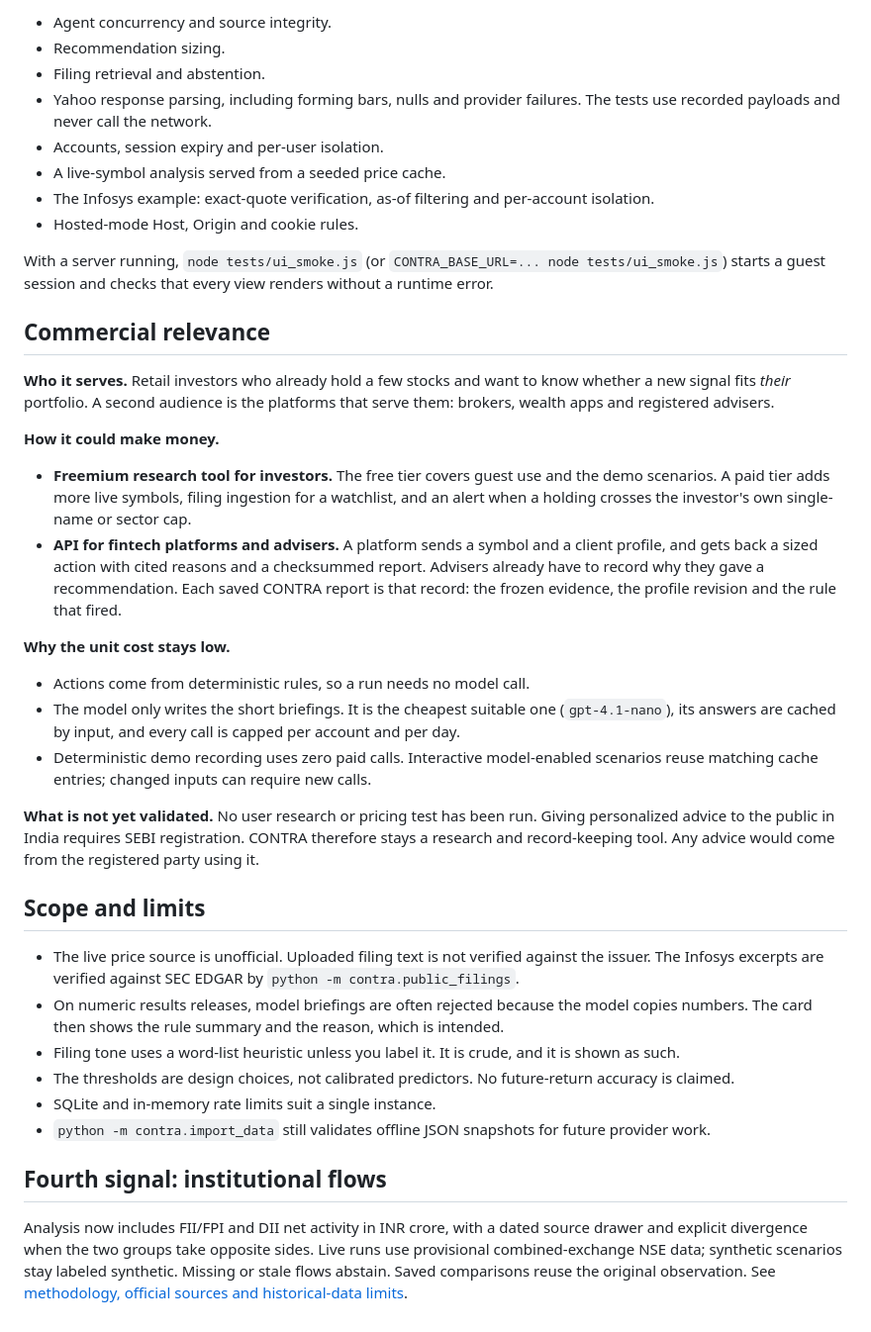
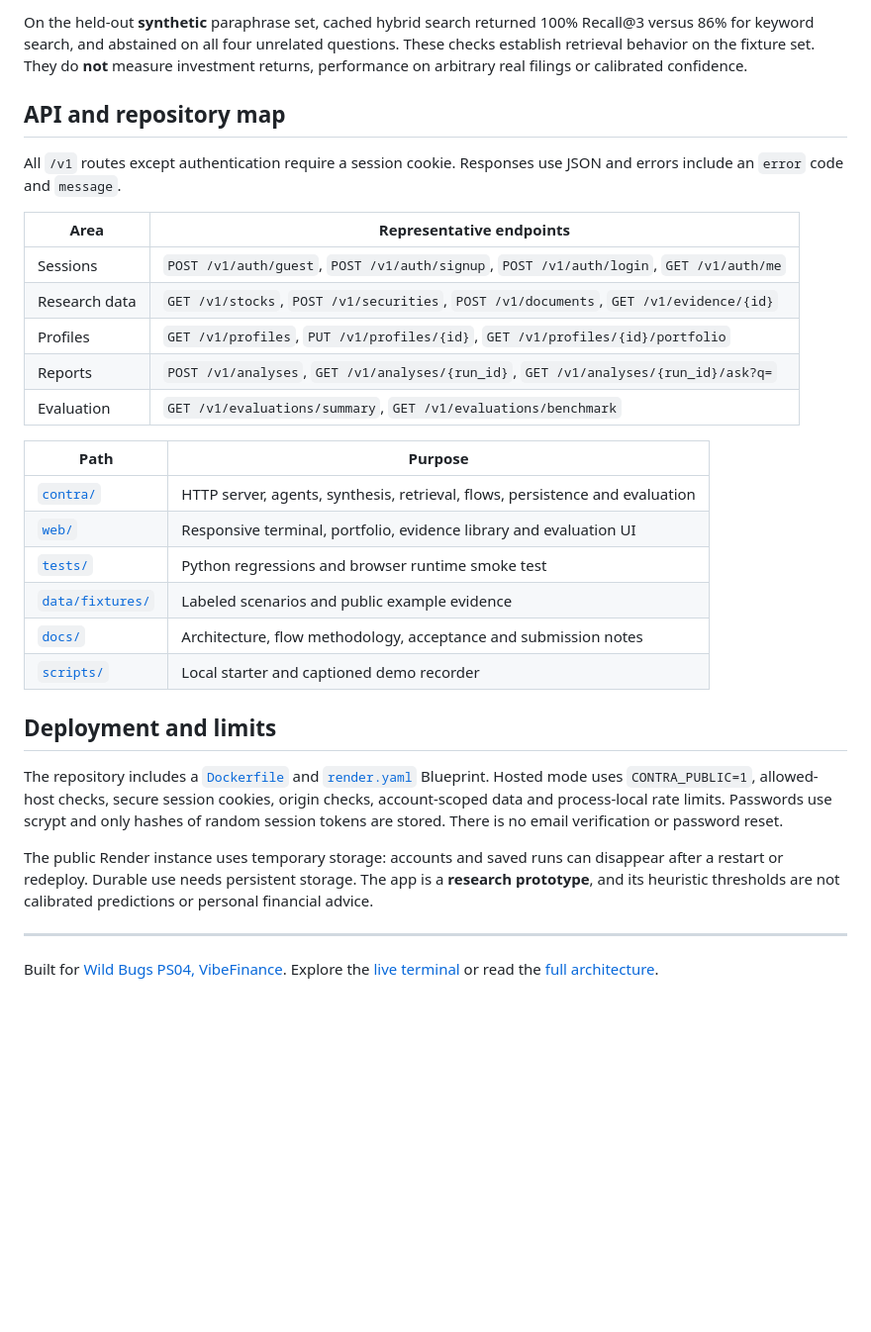
Before and after one commit to GuTS805/CONTRA, a Markdown page: README.md, the part around one of its changes. Shown at 99% size. Drawn GitHub-style; blank space fills up the shorter version.

```diff
--- a/README.md
+++ b/README.md
@@ -127,39 +139,33 @@ The tests cover:
 
-- Agent concurrency and source integrity.
-- Recommendation sizing.
-- Filing retrieval and abstention.
-- Yahoo response parsing, including forming bars, nulls and provider failures. The tests use recorded payloads and never call the network.
-- Accounts, session expiry and per-user isolation.
-- A live-symbol analysis served from a seeded price cache.
-- The Infosys example: exact-quote verification, as-of filtering and per-account isolation.
-- Hosted-mode Host, Origin and cookie rules.
+On the held-out **synthetic** paraphrase set, cached hybrid search returned 100% Recall@3 versus 86% for keyword search, and abstained on all four unrelated questions. These checks establish retrieval behavior on the fixture set. They do **not** measure investment returns, performance on arbitrary real filings or calibrated confidence.
 
-With a server running, `node tests/ui_smoke.js` (or `CONTRA_BASE_URL=... node tests/ui_smoke.js`) starts a guest session and checks that every view renders without a runtime error.
+## API and repository map
 
-## Commercial relevance
+All `/v1` routes except authentication require a session cookie. Responses use JSON and errors include an `error` code and `message`.
 
-**Who it serves.** Retail investors who already hold a few stocks and want to know whether a new signal fits *their* portfolio. A second audience is the platforms that serve them: brokers, wealth apps and registered advisers.
+| Area | Representative endpoints |
+| --- | --- |
+| Sessions | `POST /v1/auth/guest`, `POST /v1/auth/signup`, `POST /v1/auth/login`, `GET /v1/auth/me` |
+| Research data | `GET /v1/stocks`, `POST /v1/securities`, `POST /v1/documents`, `GET /v1/evidence/{id}` |
+| Profiles | `GET /v1/profiles`, `PUT /v1/profiles/{id}`, `GET /v1/profiles/{id}/portfolio` |
+| Reports | `POST /v1/analyses`, `GET /v1/analyses/{run_id}`, `GET /v1/analyses/{run_id}/ask?q=` |
+| Evaluation | `GET /v1/evaluations/summary`, `GET /v1/evaluations/benchmark` |
 
-**How it could make money.**
-- **Freemium research tool for investors.** The free tier covers guest use and the demo scenarios. A paid tier adds more live symbols, filing ingestion for a watchlist, and an alert when a holding crosses the investor's own single-name or sector cap.
-- **API for fintech platforms and advisers.** A platform sends a symbol and a client profile, and gets back a sized action with cited reasons and a checksummed report. Advisers already have to record why they gave a recommendation. Each saved CONTRA report is that record: the frozen evidence, the profile revision and the rule that fired.
+| Path | Purpose |
+| --- | --- |
+| [`contra/`](contra/) | HTTP server, agents, synthesis, retrieval, flows, persistence and evaluation |
+| [`web/`](web/) | Responsive terminal, portfolio, evidence library and evaluation UI |
+| [`tests/`](tests/) | Python regressions and browser runtime smoke test |
+| [`data/fixtures/`](data/fixtures/) | Labeled scenarios and public example evidence |
+| [`docs/`](docs/) | Architecture, flow methodology, acceptance and submission notes |
+| [`scripts/`](scripts/) | Local starter and captioned demo recorder |
 
-**Why the unit cost stays low.**
-- Actions come from deterministic rules, so a run needs no model call.
-- The model only writes the short briefings. It is the cheapest suitable one (`gpt-4.1-nano`), its answers are cached by input, and every call is capped per account and per day.
-- Deterministic demo recording uses zero paid calls. Interactive model-enabled scenarios reuse matching cache entries; changed inputs can require new calls.
+## Deployment and limits
 
-**What is not yet validated.** No user research or pricing test has been run. Giving personalized advice to the public in India requires SEBI registration. CONTRA therefore stays a research and record-keeping tool. Any advice would come from the registered party using it.
+The repository includes a [`Dockerfile`](Dockerfile) and [`render.yaml`](render.yaml) Blueprint. Hosted mode uses `CONTRA_PUBLIC=1`, allowed-host checks, secure session cookies, origin checks, account-scoped data and process-local rate limits. Passwords use scrypt and only hashes of random session tokens are stored. There is no email verification or password reset.
 
-## Scope and limits
+The public Render instance uses temporary storage: accounts and saved runs can disappear after a restart or redeploy. Durable use needs persistent storage. The app is a **research prototype**, and its heuristic thresholds are not calibrated predictions or personal financial advice.
 
-- The live price source is unofficial. Uploaded filing text is not verified against the issuer. The Infosys excerpts are verified against SEC EDGAR by `python -m contra.public_filings`.
-- On numeric results releases, model briefings are often rejected because the model copies numbers. The card then shows the rule summary and the reason, which is intended.
-- Filing tone uses a word-list heuristic unless you label it. It is crude, and it is shown as such.
-- The thresholds are design choices, not calibrated predictors. No future-return accuracy is claimed.
-- SQLite and in-memory rate limits suit a single instance.
-- `python -m contra.import_data` still validates offline JSON snapshots for future provider work.
+---
 
-## Fourth signal: institutional flows
-
-Analysis now includes FII/FPI and DII net activity in INR crore, with a dated source drawer and explicit divergence when the two groups take opposite sides. Live runs use provisional combined-exchange NSE data; synthetic scenarios stay labeled synthetic. Missing or stale flows abstain. Saved comparisons reuse the original observation. See [methodology, official sources and historical-data limits](docs/institutional-flows.md).
+Built for [Wild Bugs PS04, VibeFinance](docs/wild-bugs-submission.md). Explore the [live terminal](https://contra-h0nw.onrender.com) or read the [full architecture](docs/architecture.md).
```
Also changed, not shown: other parts of README.md (+110 -98 lines), docs/assets/report.png (added), docs/assets/terminal.png (added), 1 other file.
